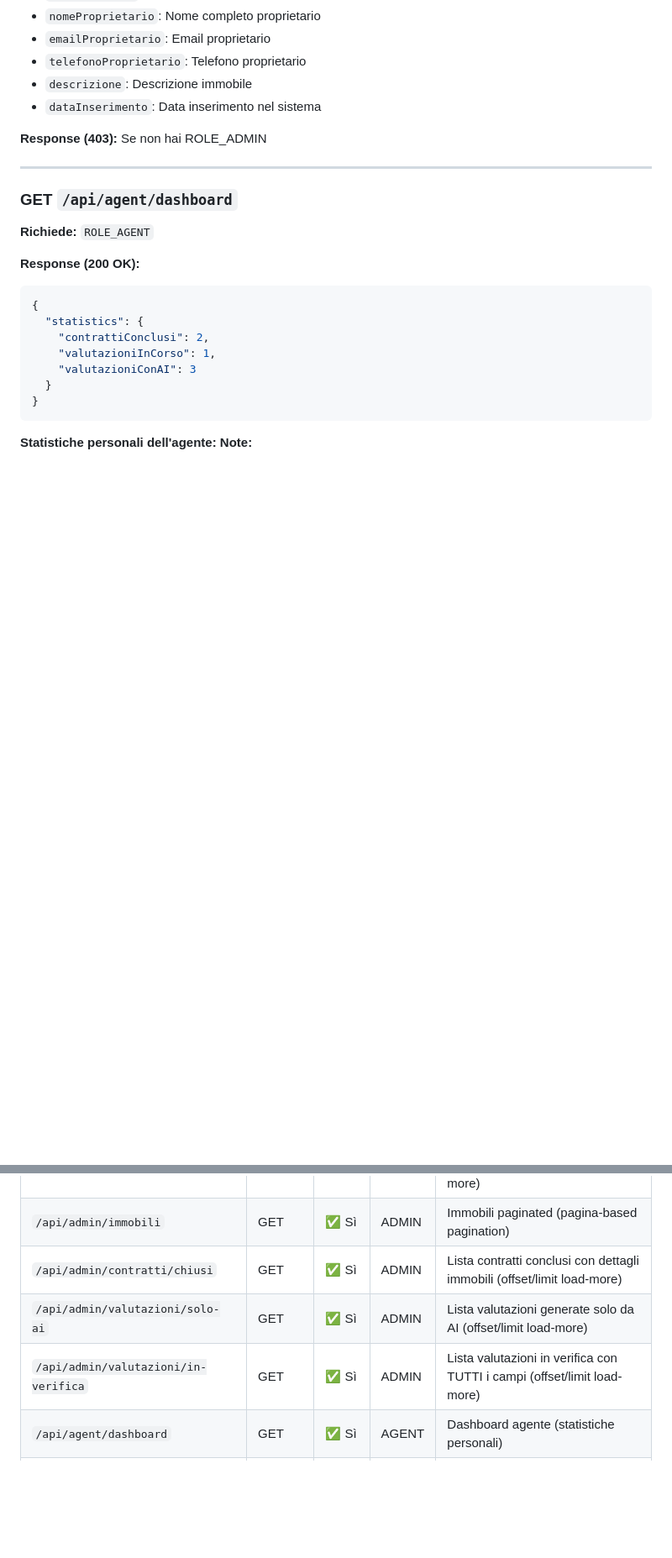
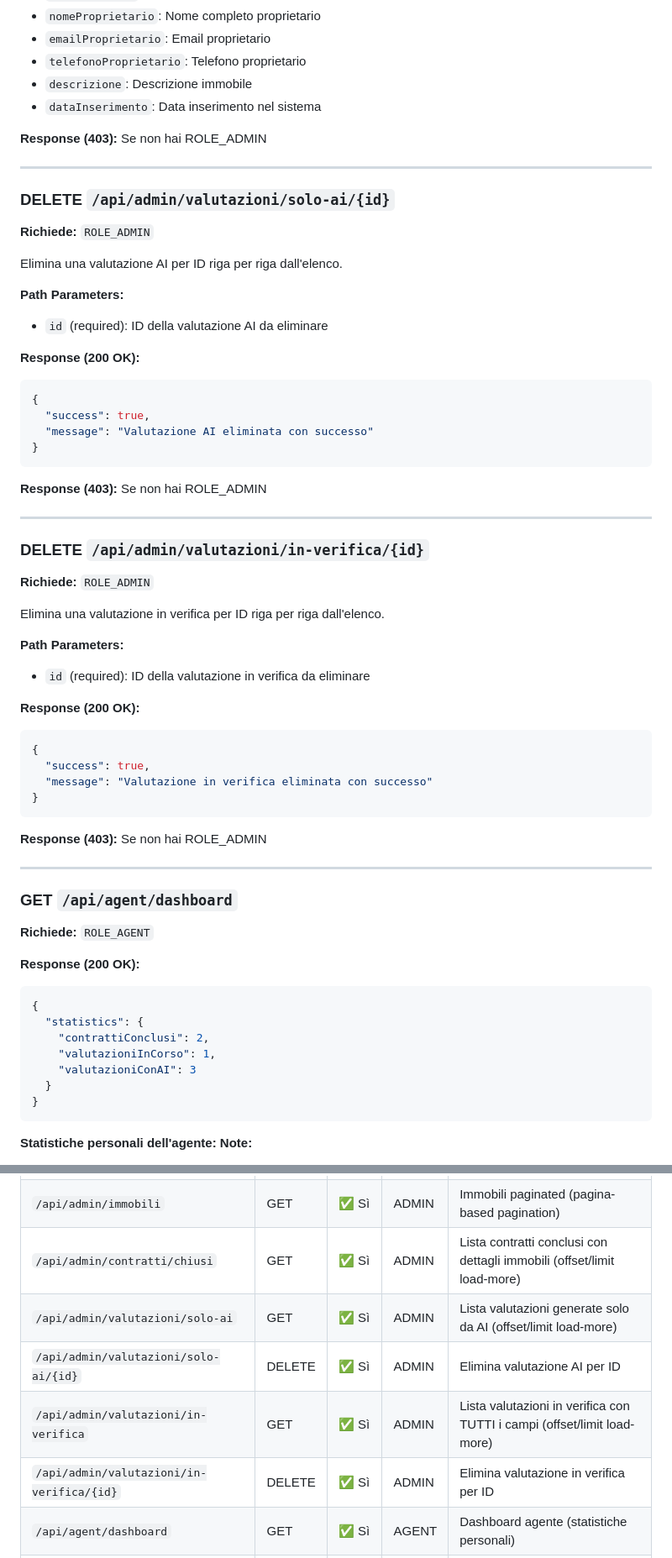
Before and after one commit to Chenxiaolong04/LaboratorioIntegrato, a Markdown page: API_DOCUMENTATION.md, 2 parts joined by grey strips. Shown at 84% size. Drawn GitHub-style; blank space fills up the shorter version.

Commit message:
Aggiornamento documentazion

````diff
--- a/API_DOCUMENTATION.md
+++ b/API_DOCUMENTATION.md
@@ -428,6 +432,46 @@ Restituisce la lista di **valutazioni in verifica** (stato = "in_verifica") con
 - `telefonoProprietario`: Telefono proprietario
 - `descrizione`: Descrizione immobile
 - `dataInserimento`: Data inserimento nel sistema
+
+**Response (403):** Se non hai ROLE_ADMIN
+
+---
+
+### DELETE `/api/admin/valutazioni/solo-ai/{id}`
+**Richiede:** `ROLE_ADMIN`
+
+Elimina una valutazione AI per ID riga per riga dall'elenco.
+
+**Path Parameters:**
+- `id` (required): ID della valutazione AI da eliminare
+
+**Response (200 OK):**
+```json
+{
+  "success": true,
+  "message": "Valutazione AI eliminata con successo"
+}
+```
+
+**Response (403):** Se non hai ROLE_ADMIN
+
+---
+
+### DELETE `/api/admin/valutazioni/in-verifica/{id}`
+**Richiede:** `ROLE_ADMIN`
+
+Elimina una valutazione in verifica per ID riga per riga dall'elenco.
+
+**Path Parameters:**
+- `id` (required): ID della valutazione in verifica da eliminare
+
+**Response (200 OK):**
+```json
+{
+  "success": true,
+  "message": "Valutazione in verifica eliminata con successo"
+}
+```
 
 **Response (403):** Se non hai ROLE_ADMIN
 
@@ -468,7 +512,9 @@ Restituisce la lista di **valutazioni in verifica** (stato = "in_verifica") con
 | `/api/admin/immobili` | GET | ✅ Sì | ADMIN | Immobili paginated (pagina-based pagination) |
 | `/api/admin/contratti/chiusi` | GET | ✅ Sì | ADMIN | Lista contratti conclusi con dettagli immobili (offset/limit load-more) |
 | `/api/admin/valutazioni/solo-ai` | GET | ✅ Sì | ADMIN | Lista valutazioni generate solo da AI (offset/limit load-more) |
+| `/api/admin/valutazioni/solo-ai/{id}` | DELETE | ✅ Sì | ADMIN | Elimina valutazione AI per ID |
 | `/api/admin/valutazioni/in-verifica` | GET | ✅ Sì | ADMIN | Lista valutazioni in verifica con TUTTI i campi (offset/limit load-more) |
+| `/api/admin/valutazioni/in-verifica/{id}` | DELETE | ✅ Sì | ADMIN | Elimina valutazione in verifica per ID |
 | `/api/agent/dashboard` | GET | ✅ Sì | AGENT | Dashboard agente (statistiche personali) |
 | `/api/mail/send` | POST | ❌ No* | - | Invia email (⚠️ proteggere in prod) |
 | `/api/mail/test` | GET | ❌ No | - | Verifica mail endpoint |
````
Also changed, not shown: other parts of API_DOCUMENTATION.md (+4 -0 lines).
